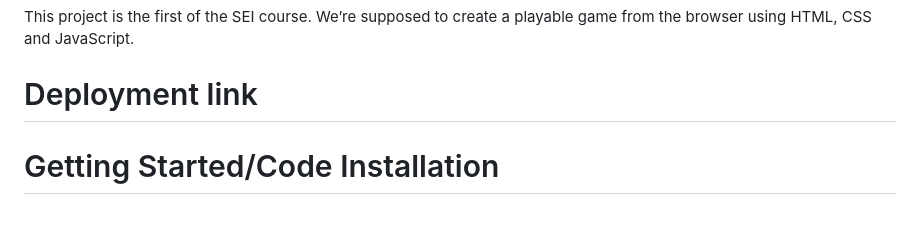
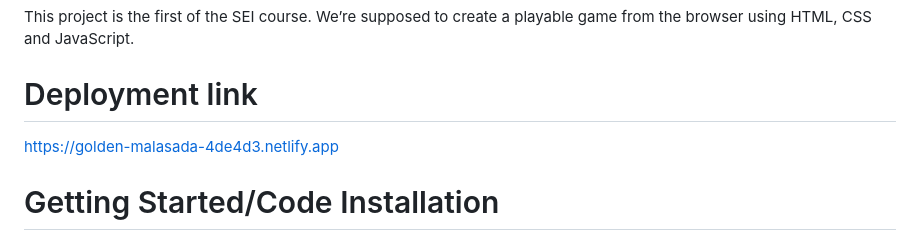
Before and after one commit to gael37/Bootcamp-Project1-JungleFrogger-v2, a Markdown page: README.md, the part around the change. Rendered like a GitHub page.

Commit message:
added readme deployment link

```diff
--- a/README.md
+++ b/README.md
@@ -4,7 +4,7 @@ This project is the first of the SEI course. We’re supposed to create a playab
 
 # Deployment link
 
-
+https://golden-malasada-4de4d3.netlify.app
 
 # Getting Started/Code Installation
 
```
